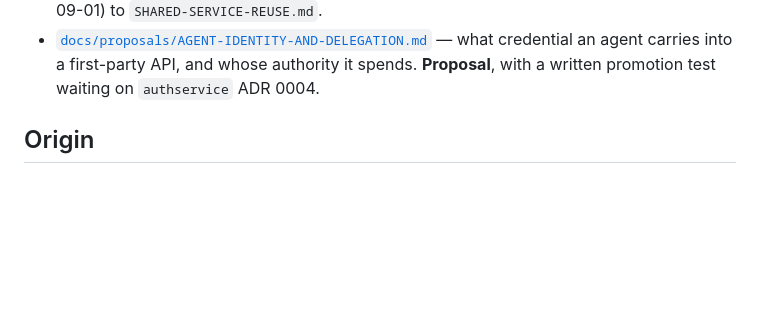
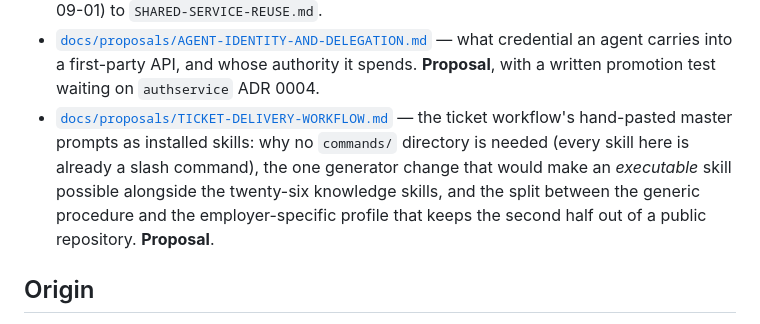
Before and after one commit to konradcinkusz/architecture-standards, a Markdown page: README.md, the part around the change. Drawn GitHub-style; blank space fills up the shorter version.

```diff
--- a/README.md
+++ b/README.md
@@ -197,6 +197,13 @@ pattern is worse than no skill.
 - [`docs/proposals/AGENT-IDENTITY-AND-DELEGATION.md`](docs/proposals/AGENT-IDENTITY-AND-DELEGATION.md)
   — what credential an agent carries into a first-party API, and whose authority it
   spends. **Proposal**, with a written promotion test waiting on `authservice` ADR 0004.
+- [`docs/proposals/TICKET-DELIVERY-WORKFLOW.md`](docs/proposals/TICKET-DELIVERY-WORKFLOW.md)
+  — the ticket workflow's hand-pasted master prompts as installed skills: why no
+  `commands/` directory is needed (every skill here is already a slash command), the one
+  generator change that would make an *executable* skill possible alongside the
+  twenty-six knowledge skills, and the split between the generic procedure and the
+  employer-specific profile that keeps the second half out of a public repository.
+  **Proposal**.
 
 ## Origin
 
```
Also changed, not shown: docs/proposals/TICKET-DELIVERY-WORKFLOW.md (added, +315 -0 lines).
